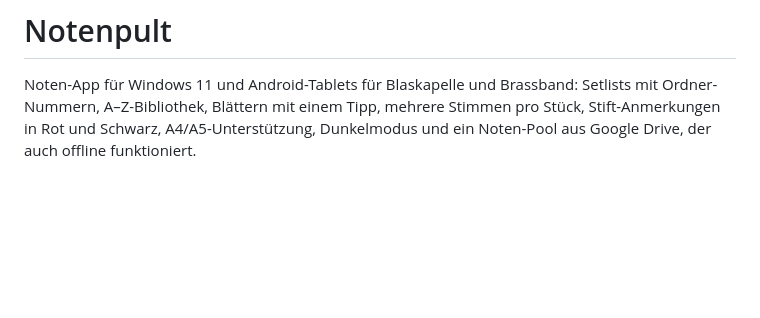
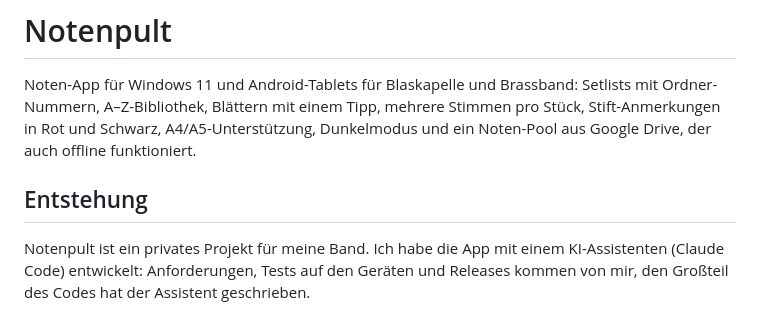
Before and after one commit to MaxKuhnDE/notenpult, a Markdown page: README.md, the part around the change. Drawn GitHub-style; blank space fills up the shorter version.

Commit message:
docs: Abschnitt Entstehung im README ergänzt

```diff
--- a/README.md
+++ b/README.md
@@ -3,6 +3,10 @@
 Noten-App für Windows 11 und Android-Tablets für Blaskapelle und Brassband: Setlists mit Ordner-Nummern, A–Z-Bibliothek,
 Blättern mit einem Tipp, mehrere Stimmen pro Stück, Stift-Anmerkungen in Rot und Schwarz,
 A4/A5-Unterstützung, Dunkelmodus und ein Noten-Pool aus Google Drive, der auch offline funktioniert.
+
+## Entstehung
+
+Notenpult ist ein privates Projekt für meine Band. Ich habe die App mit einem KI-Assistenten (Claude Code) entwickelt: Anforderungen, Tests auf den Geräten und Releases kommen von mir, den Großteil des Codes hat der Assistent geschrieben.
 
 ![Notenansicht mit Anmerkungen](docs/screenshots/notenansicht.png)
 
```
